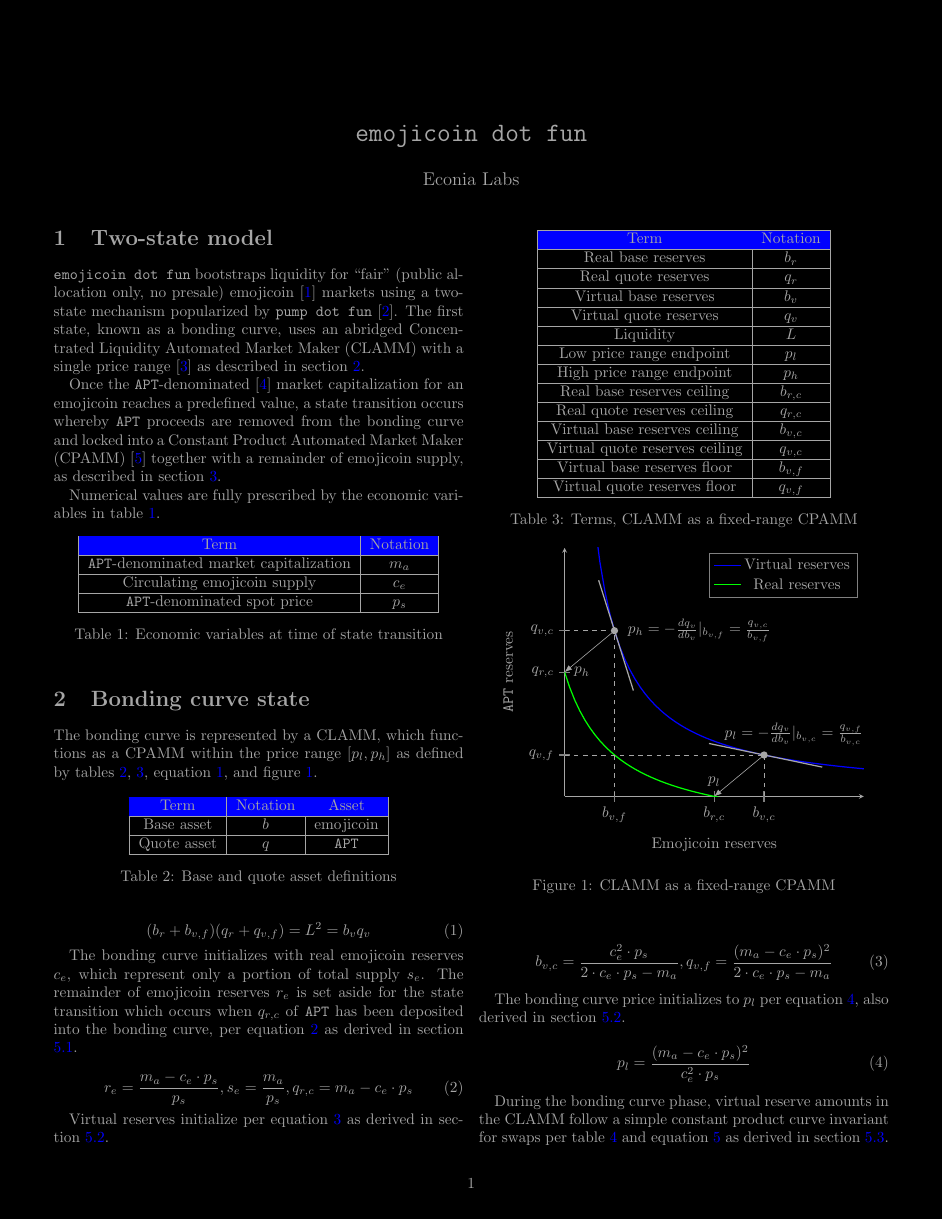
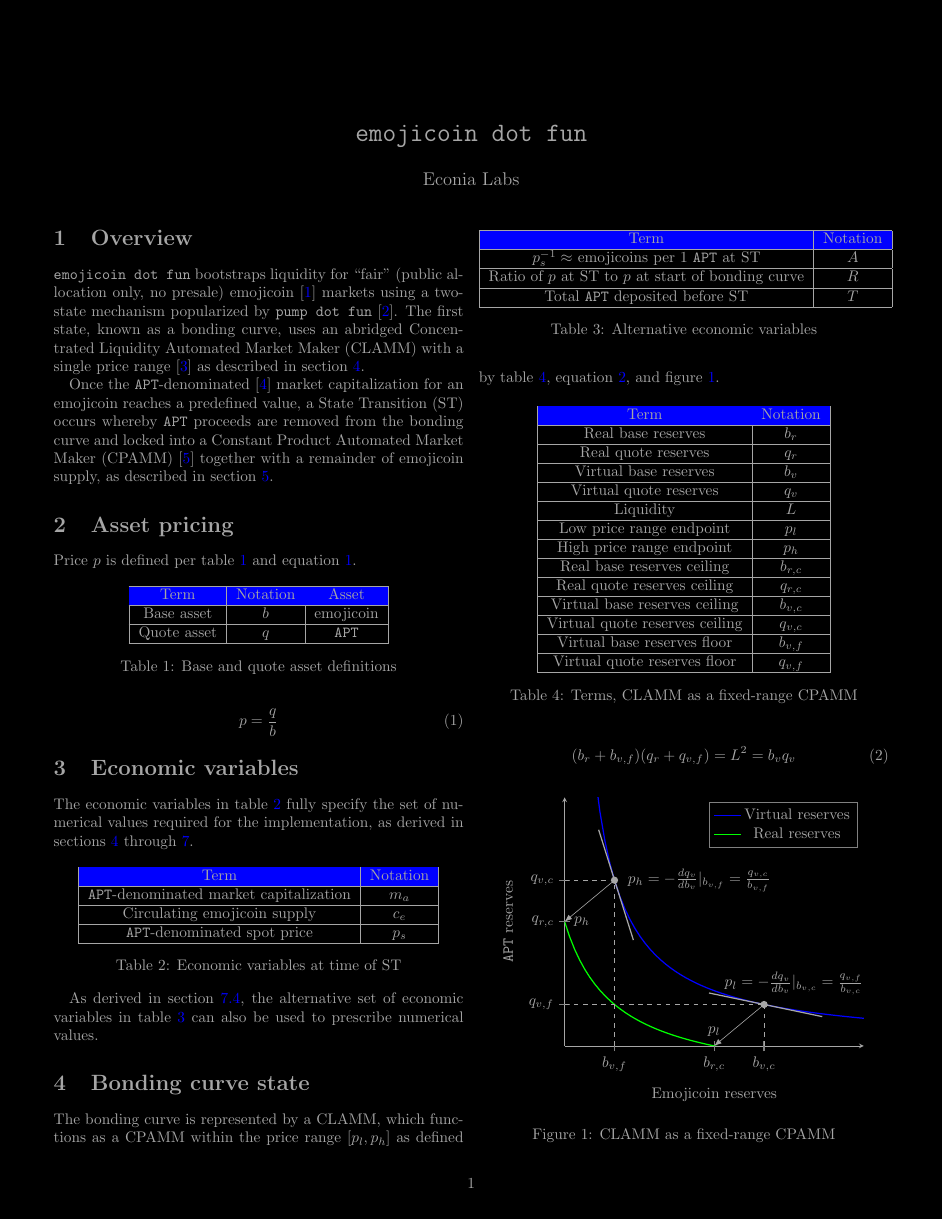
Before and after one commit to econia-labs/emojicoin-dot-fun, a LaTeX document (doc/blackpaper/main.tex): page 1 of 5. Compiled offline with pdfLaTeX.

Commit message:
Specify alternate econ vars in intro

```diff
--- a/doc/blackpaper/main.tex
+++ b/doc/blackpaper/main.tex
@@ -21,6 +21,7 @@
 \newacronym{cpamm}{CPAMM}{Constant Product Automated Market Maker}
 \newacronym{clamm}{CLAMM}{Concentrated Liquidity Automated Market Maker}
 \newacronym{lp}{LP}{Liquidity Provider}
+\newacronym{st}{ST}{State Transition}
 
 % Links.
 \hypersetup{colorlinks=true, allcolors={blue}}
@@ -35,7 +36,7 @@
 
 \maketitle
 
-\section{Two-state model}
+\section{Overview}
 
 \texttt{emojicoin dot fun} bootstraps liquidity for ``fair'' (public allocation only, no
 presale) emojicoin \cite{emojicoin} markets using a two-state mechanism popularized
@@ -44,32 +45,14 @@
 \ref{sec:bonding-curve}.
 
 Once the \texttt{APT}-denominated \cite{octa} market capitalization for an emojicoin
-reaches a predefined value, a state transition occurs whereby \texttt{APT} proceeds
+reaches a predefined value, a \gls*{st} occurs whereby \texttt{APT} proceeds
 are removed from the bonding curve and locked into a \gls*{cpamm} \cite{univ2} together
 with a remainder of emojicoin supply, as described in section \ref{sec:cpamm-state}.
 
-Numerical values are fully prescribed by the economic variables in table
-\ref{tab:state-model-variables}.
+\section{Asset pricing}
 
-\begin{table}[!htb]
-  \centering
-  \begin{tabular}{|c|c|}
-    \hline \rowcolor{blue}
-    Term                                           & Notation \\ \hline
-    \texttt{APT}-denominated market capitalization & $m_a$    \\ \hline
-    Circulating emojicoin supply                   & $c_e$    \\ \hline
-    \texttt{APT}-denominated spot price            & $p_s$    \\ \hline
-  \end{tabular}
-  \caption{Economic variables at time of state transition}
-  \label{tab:state-model-variables}
-\end{table}
-
-\section{Bonding curve state} \label{sec:bonding-curve}
-
-The bonding curve is represented by a \gls*{clamm}, which functions as a \gls*{cpamm}
-within the price range $[p_l, p_h]$ as defined by tables \ref{tab:b-q-definitions},
-\ref{tab:clamm-curve-translation}, equation \ref{eqn:clamm-curve-translation}, and
-figure \ref{fig:clamm-curve-translation}.
+Price $p$ is defined per table \ref{tab:b-q-definitions} and equation
+\ref{eqn:price-defined}.
 
 \begin{table}[!htb]
   \centering
@@ -82,6 +65,53 @@
   \caption{Base and quote asset definitions}
   \label{tab:b-q-definitions}
 \end{table}
+
+\begin{equation} \label{eqn:price-defined}
+  p = \frac{q}{b}
+\end{equation}
+
+\section{Economic variables}
+
+The economic variables in table \ref{tab:state-model-variables} fully specify the set of
+numerical values required for the implementation, as derived in sections
+\ref{sec:bonding-curve} through \ref{sec:derivations}.
+
+\begin{table}[!htb]
+  \centering
+  \begin{tabular}{|c|c|}
+    \hline \rowcolor{blue}
+    Term                                           & Notation \\ \hline
+    \texttt{APT}-denominated market capitalization & $m_a$    \\ \hline
+    Circulating emojicoin supply                   & $c_e$    \\ \hline
+    \texttt{APT}-denominated spot price            & $p_s$    \\ \hline
+  \end{tabular}
+  \caption{Economic variables at time of \gls*{st}}
+  \label{tab:state-model-variables}
+\end{table}
+
+As derived in section \ref{sec:alt-vars}, the alternative set of economic variables
+in table \ref{tab:state-model-variables-alt} can also be used to prescribe numerical
+values.
+
+\begin{table}[!htb]
+  \centering
+  \begin{tabular}{|c|c|}
+    \hline \rowcolor{blue}
+    Term                                           & Notation \\ \hline
+    $p_s^{-1} \approx$ emojicoins per 1 \texttt{APT} at \gls*{st} & $A$    \\ \hline
+    Ratio of $p$ at \gls*{st} to $p$ at start of bonding curve& $R$    \\ \hline
+    Total \texttt{APT} deposited before \gls*{st}       & $T$    \\ \hline
+  \end{tabular}
+  \caption{Alternative economic variables}
+  \label{tab:state-model-variables-alt}
+\end{table}
+
+\section{Bonding curve state} \label{sec:bonding-curve}
+
+The bonding curve is represented by a \gls*{clamm}, which functions as a \gls*{cpamm}
+within the price range $[p_l, p_h]$ as defined by table
+\ref{tab:clamm-curve-translation}, equation \ref{eqn:clamm-curve-translation}, and
+figure \ref{fig:clamm-curve-translation}.
 
 \begin{table}[!htb]
   \centering
@@ -119,8 +149,8 @@
 
 The bonding curve initializes with real emojicoin reserves $c_e$, which represent only a
 portion of total supply $s_e$. The remainder of emojicoin reserves $r_e$ is set aside
-for the state transition which occurs when $q_{r, c}$ of \texttt{APT} has been deposited
-into the bonding curve, per equation \ref{eqn:supply-amounts} as derived in section
+for the \gls*{st} which occurs when $q_{r, c}$ of \texttt{APT} has been deposited into
+the bonding curve, per equation \ref{eqn:supply-amounts} as derived in section
 \ref{sec:supply-amounts}.
 
 \begin{equation} \label{eqn:supply-amounts}
```
Also changed, not shown: doc/blackpaper/main.tex (26 more changed lines).
